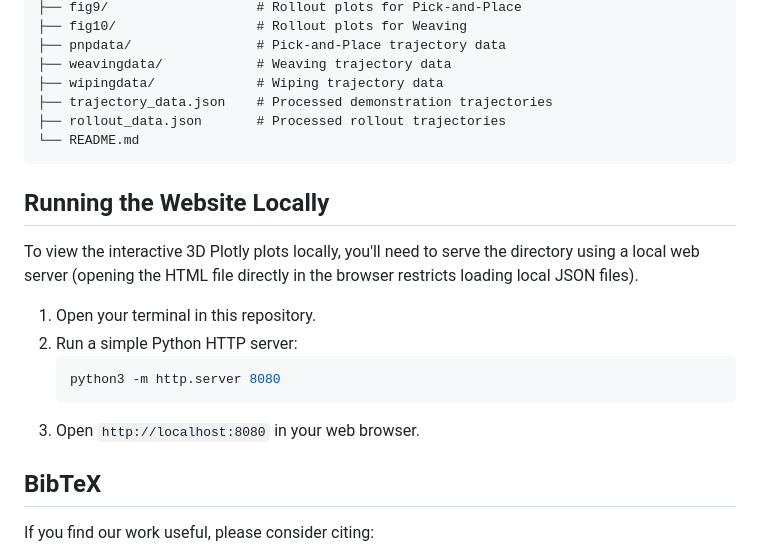
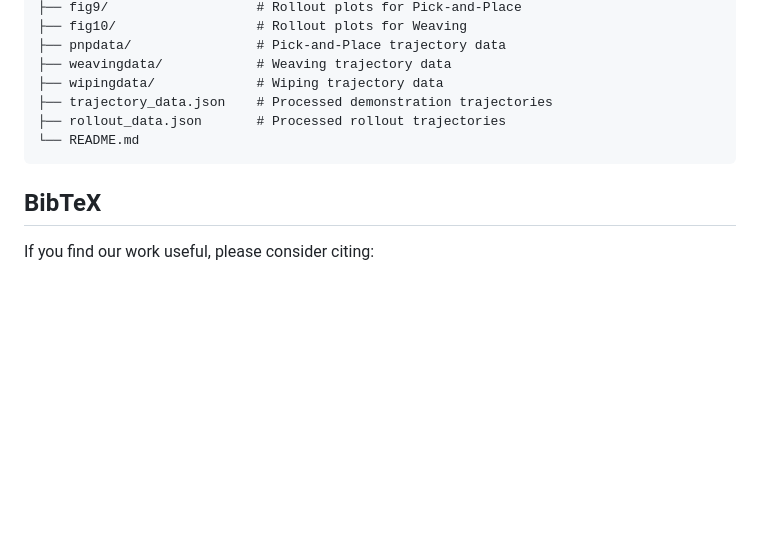
Before and after one commit to shubhamsonkar01/beyondtt, a Markdown page: README.md, the part around the change. GitHub-like rendering; blank space fills up the shorter version.

````diff
--- a/README.md
+++ b/README.md
@@ -46,17 +46,6 @@ research-paper-website/
 └── README.md
 ```
 
-## Running the Website Locally
-
-To view the interactive 3D Plotly plots locally, you'll need to serve the directory using a local web server (opening the HTML file directly in the browser restricts loading local JSON files).
-
-1. Open your terminal in this repository.
-2. Run a simple Python HTTP server:
-   ```bash
-   python3 -m http.server 8080
-   ```
-3. Open `http://localhost:8080` in your web browser.
-
 ## BibTeX
 
 If you find our work useful, please consider citing:
````
